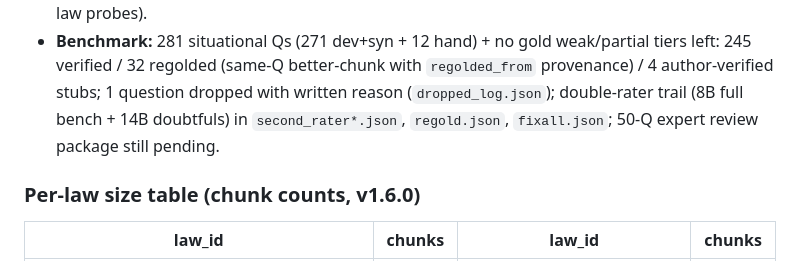
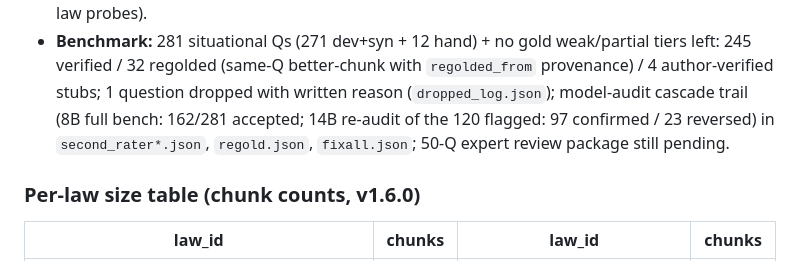
Before and after one commit to ntd25022006q/vicivil-tkg, a Markdown page: DATASHEET.md, the part around the change. GitHub-like rendering.

Commit message:
v1.8.0: cascade audit disclosure (verified 8B->14B trail numbers)

```diff
--- a/DATASHEET.md
+++ b/DATASHEET.md
@@ -37,8 +37,9 @@
 - **Benchmark:** 281 situational Qs (271 dev+syn + 12 hand) + no gold
   weak/partial tiers left: 245 verified / 32 regolded (same-Q better-chunk
   with `regolded_from` provenance) / 4 author-verified stubs; 1 question
-  dropped with written reason (`dropped_log.json`); double-rater trail
-  (8B full bench + 14B doubtfuls) in `second_rater*.json`, `regold.json`,
+  dropped with written reason (`dropped_log.json`); model-audit cascade trail
+  (8B full bench: 162/281 accepted; 14B re-audit of the 120 flagged:
+  97 confirmed / 23 reversed) in `second_rater*.json`, `regold.json`,
   `fixall.json`; 50-Q expert review package still pending.
 
 ### Per-law size table (chunk counts, v1.6.0)
```
